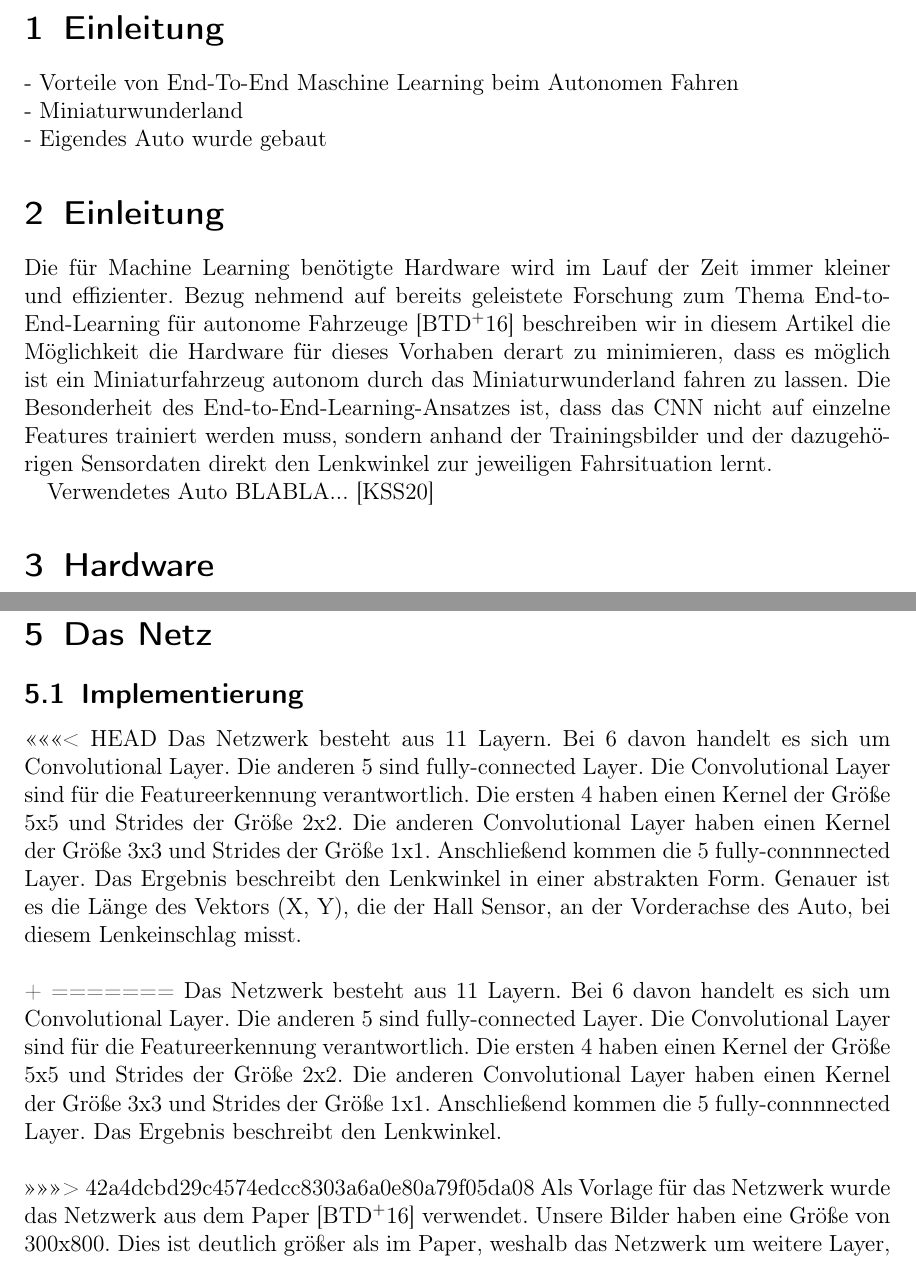
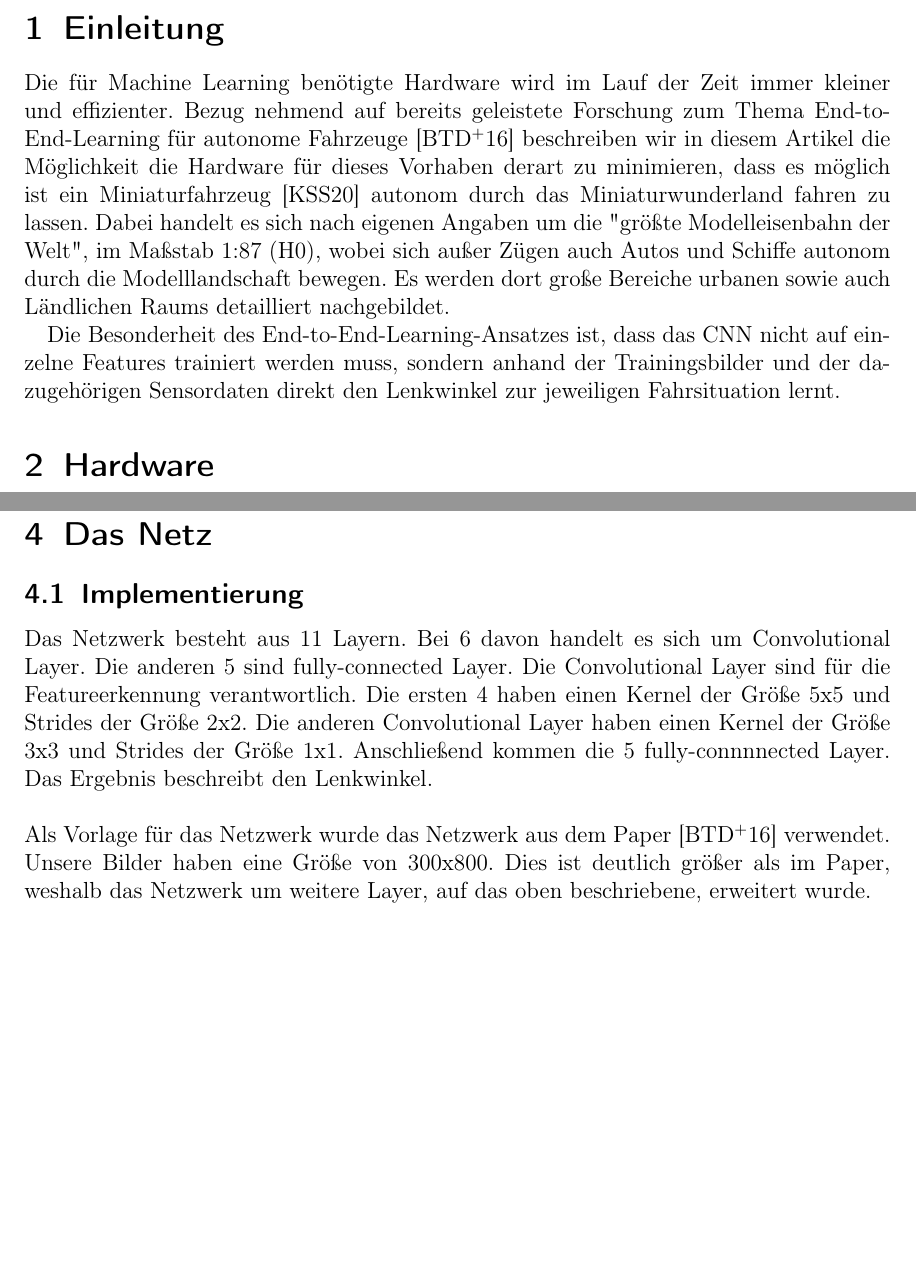
Before and after one commit to TractorZumi/ProjektAusarbeitung, a LaTeX paper (Projekt_v01.tex): two parts of pages 2 and 4 of 7, joined at a grey line, cut so that both start at the same text, the shorter picture padded with empty space. Compiled offline with pdfLaTeX.

Commit message:
Merge berichtigt, fast gestorben...

```diff
--- a/Projekt_v01.tex
+++ b/Projekt_v01.tex
@@ -49,16 +48,12 @@ Als Teststrecke wird wie auch beim Training das \emph{Miniaturwunderland} benutz
 
 \newpage
 % neue Seite anfangen, damit Titel und Inhaltsverzeichnis auf eigener Seite stehen
-	\section{Einleitung}
-	- Vorteile von End-To-End Maschine Learning beim Autonomen Fahren \\
-	- Miniaturwunderland \\
-	- Eigendes Auto wurde gebaut
 
 	\section{Einleitung}
-	Die für Machine Learning benötigte Hardware wird im Lauf der Zeit immer kleiner und effizienter. Bezug nehmend auf bereits geleistete Forschung zum Thema End-to-End-Learning für autonome Fahrzeuge \cite{article} beschreiben wir in diesem Artikel die Möglichkeit die Hardware für dieses Vorhaben derart zu minimieren, dass es möglich ist ein Miniaturfahrzeug autonom durch das Miniaturwunderland fahren zu lassen. Die Besonderheit des End-to-End-Learning-Ansatzes ist, dass das CNN nicht auf einzelne Features trainiert werden muss, sondern anhand der Trainingsbilder und der dazugehörigen Sensordaten direkt den Lenkwinkel zur jeweiligen Fahrsituation lernt.
+	Die für Machine Learning benötigte Hardware wird im Lauf der Zeit immer kleiner und effizienter. Bezug nehmend auf bereits geleistete Forschung zum Thema End-to-End-Learning für autonome Fahrzeuge \cite{article} beschreiben wir in diesem Artikel die Möglichkeit die Hardware für dieses Vorhaben derart zu minimieren, dass es möglich ist ein Miniaturfahrzeug \cite{article2} autonom durch das Miniaturwunderland fahren zu lassen. Dabei handelt es sich nach eigenen Angaben um die "größte Modelleisenbahn der Welt", im Maßstab 1:87 (H0), wobei sich außer Zügen auch Autos und Schiffe autonom durch die Modelllandschaft bewegen. Es werden dort große Bereiche urbanen sowie auch Ländlichen Raums detailliert nachgebildet.
 
-	Verwendetes Auto BLABLA...
-	\cite{article2}
+	 Die Besonderheit des End-to-End-Learning-Ansatzes ist, dass das CNN nicht auf einzelne Features trainiert werden muss, sondern anhand der Trainingsbilder und der dazugehörigen Sensordaten direkt den Lenkwinkel zur jeweiligen Fahrsituation lernt.
+
 
 
 	\section{Hardware}
@@ -109,11 +104,7 @@ Als Teststrecke wird wie auch beim Training das \emph{Miniaturwunderland} benutz
 
 		\section{Das Netz}
 			\subsection{Implementierung}
-<<<<<<< HEAD
-			Das Netzwerk besteht aus 11 Layern. Bei 6 davon handelt es sich um Convolutional Layer. Die anderen 5 sind fully-connected Layer. Die Convolutional Layer sind für die Featureerkennung verantwortlich. Die ersten 4 haben einen Kernel der Größe 5x5 und Strides der Größe 2x2. Die anderen Convolutional Layer haben einen Kernel der Größe 3x3 und Strides der Größe 1x1. Anschließend kommen die 5 fully-connnnected Layer. Das Ergebnis beschreibt den Lenkwinkel in einer abstrakten Form. Genauer ist es die Länge des Vektors (X, Y), die der Hall Sensor, an der Vorderachse des Auto, bei diesem Lenkeinschlag misst.\\ \\+
-=======
 			Das Netzwerk besteht aus 11 Layern. Bei 6 davon handelt es sich um Convolutional Layer. Die anderen 5 sind fully-connected Layer. Die Convolutional Layer sind für die Featureerkennung verantwortlich. Die ersten 4 haben einen Kernel der Größe 5x5 und Strides der Größe 2x2. Die anderen Convolutional Layer haben einen Kernel der Größe 3x3 und Strides der Größe 1x1. Anschließend kommen die 5 fully-connnnected Layer. Das Ergebnis beschreibt den Lenkwinkel. \\ \\
->>>>>>> 42a4dcbd29c4574edcc8303a6a0e80a79f05da08
 			Als Vorlage für das Netzwerk wurde das Netzwerk aus dem Paper \cite{article} verwendet. Unsere Bilder haben eine Größe von 300x800. Dies ist deutlich größer als im Paper, weshalb das Netzwerk um weitere Layer, auf das oben beschriebene, erweitert wurde.
 
 			\begin{verbatim}
```
Also changed, not shown: references.bib (+3 -2 lines), Projekt_v01.bbl, Projekt_v01.pdf, Projekt_v01.tex (1 more changed lines), 4 other files.
